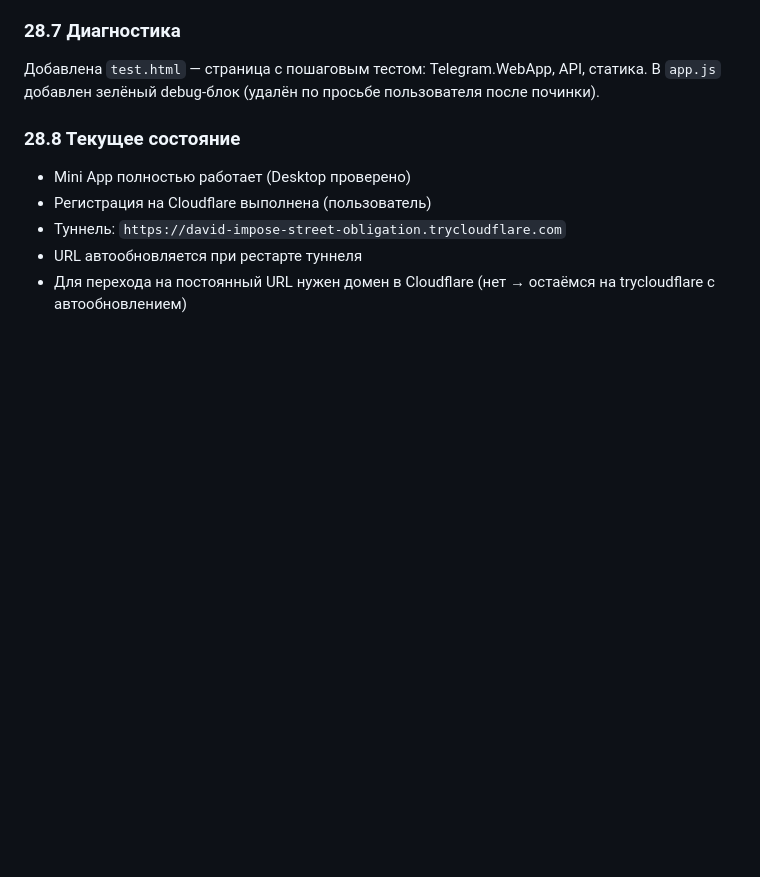
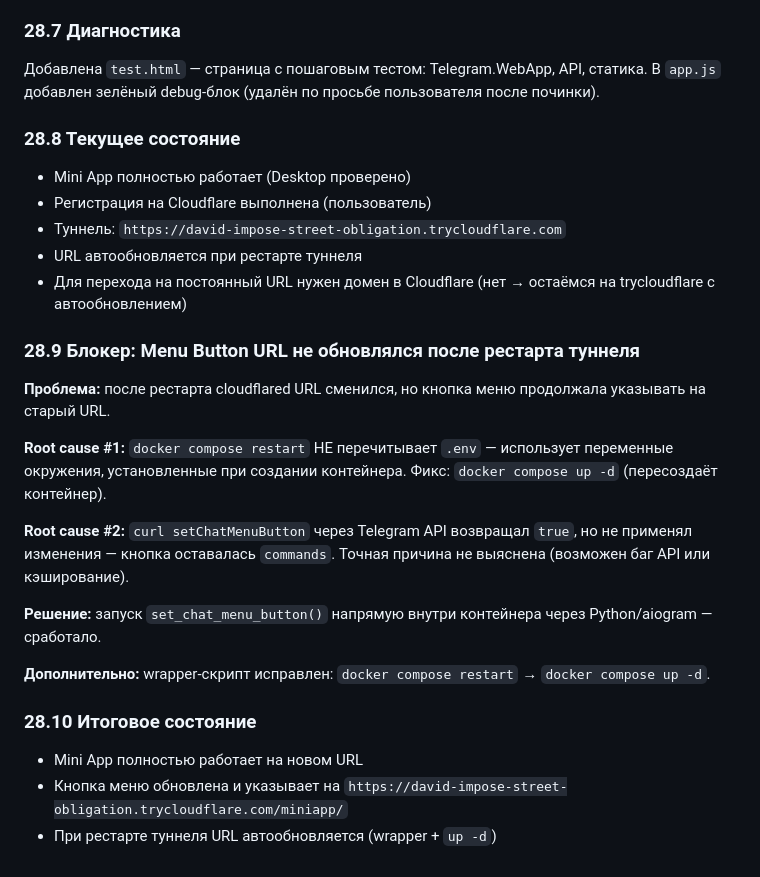
Before and after one commit to olegov-lab/market-analyzer-bot, a Markdown page: HistoryDev.md, the part around the change. Drawn GitHub-style; blank space fills up the shorter version.

Commit message:
Update HistoryDev.md with tunnel URL fix details

```diff
--- a/HistoryDev.md
+++ b/HistoryDev.md
@@ -751,3 +751,20 @@ await bot.set_chat_menu_button(
 - Туннель: `https://david-impose-street-obligation.trycloudflare.com`
 - URL автообновляется при рестарте туннеля
 - Для перехода на постоянный URL нужен домен в Cloudflare (нет → остаёмся на trycloudflare с автообновлением)
+
+### 28.9 Блокер: Menu Button URL не обновлялся после рестарта туннеля
+
+**Проблема:** после рестарта cloudflared URL сменился, но кнопка меню продолжала указывать на старый URL.
+
+**Root cause #1:** `docker compose restart` НЕ перечитывает `.env` — использует переменные окружения, установленные при создании контейнера. Фикс: `docker compose up -d` (пересоздаёт контейнер).
+
+**Root cause #2:** `curl setChatMenuButton` через Telegram API возвращал `true`, но не применял изменения — кнопка оставалась `commands`. Точная причина не выяснена (возможен баг API или кэширование).
+
+**Решение:** запуск `set_chat_menu_button()` напрямую внутри контейнера через Python/aiogram — сработало.
+
+**Дополнительно:** wrapper-скрипт исправлен: `docker compose restart` → `docker compose up -d`.
+
+### 28.10 Итоговое состояние
+- Mini App полностью работает на новом URL
+- Кнопка меню обновлена и указывает на `https://david-impose-street-obligation.trycloudflare.com/miniapp/`
+- При рестарте туннеля URL автообновляется (wrapper + `up -d`)
```
